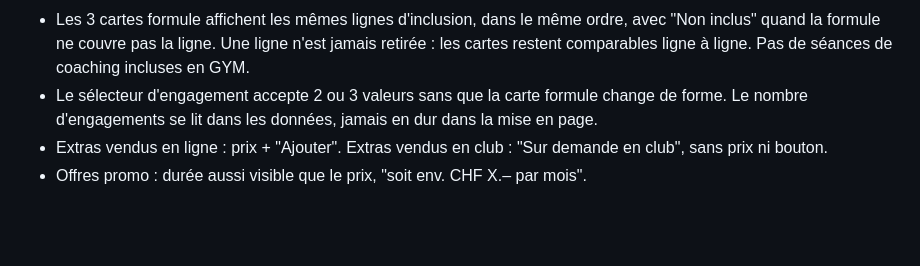
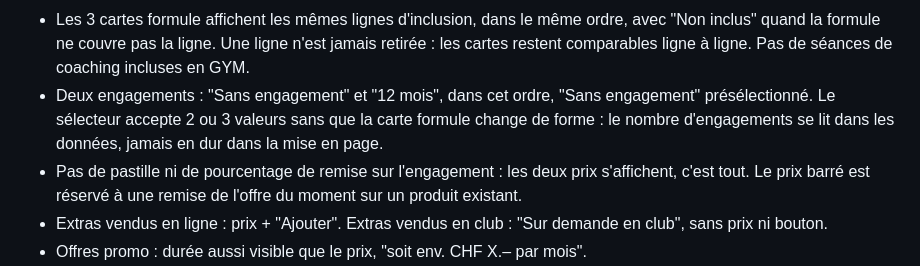
Before and after one commit to HarmonyFitness/lab, a Markdown page: fitness/CLAUDE.md, the part around the change. Drawn GitHub-style; blank space fills up the shorter version.

```diff
--- a/fitness/CLAUDE.md
+++ b/fitness/CLAUDE.md
@@ -79,7 +79,8 @@ Page Tarifs
 - Ordre des sections : Offre du moment, Abonnements (Extras juste en dessous), Carnets d'entrées.
 - Carte formule : accès en nombre de clubs (calculé depuis les données), ce qui est inclus, prix par mois, bouton "Choisir [formule]".
 - Les 3 cartes formule affichent les mêmes lignes d'inclusion, dans le même ordre, avec "Non inclus" quand la formule ne couvre pas la ligne. Une ligne n'est jamais retirée : les cartes restent comparables ligne à ligne. Pas de séances de coaching incluses en GYM.
-- Le sélecteur d'engagement accepte 2 ou 3 valeurs sans que la carte formule change de forme. Le nombre d'engagements se lit dans les données, jamais en dur dans la mise en page.
+- Deux engagements : "Sans engagement" et "12 mois", dans cet ordre, "Sans engagement" présélectionné. Le sélecteur accepte 2 ou 3 valeurs sans que la carte formule change de forme : le nombre d'engagements se lit dans les données, jamais en dur dans la mise en page.
+- Pas de pastille ni de pourcentage de remise sur l'engagement : les deux prix s'affichent, c'est tout. Le prix barré est réservé à une remise de l'offre du moment sur un produit existant.
 - Extras vendus en ligne : prix + "Ajouter". Extras vendus en club : "Sur demande en club", sans prix ni bouton.
 - Offres promo : durée aussi visible que le prix, "soit env. CHF X.– par mois".
 - Barre récap en bas d'écran quand un produit est choisi, bouton "Finaliser mon abonnement". Une seule barre collante en haut. Pas de barre d'ancres.
```
Also changed, not shown: fitness/docs/questions.md (+14 -10 lines).
